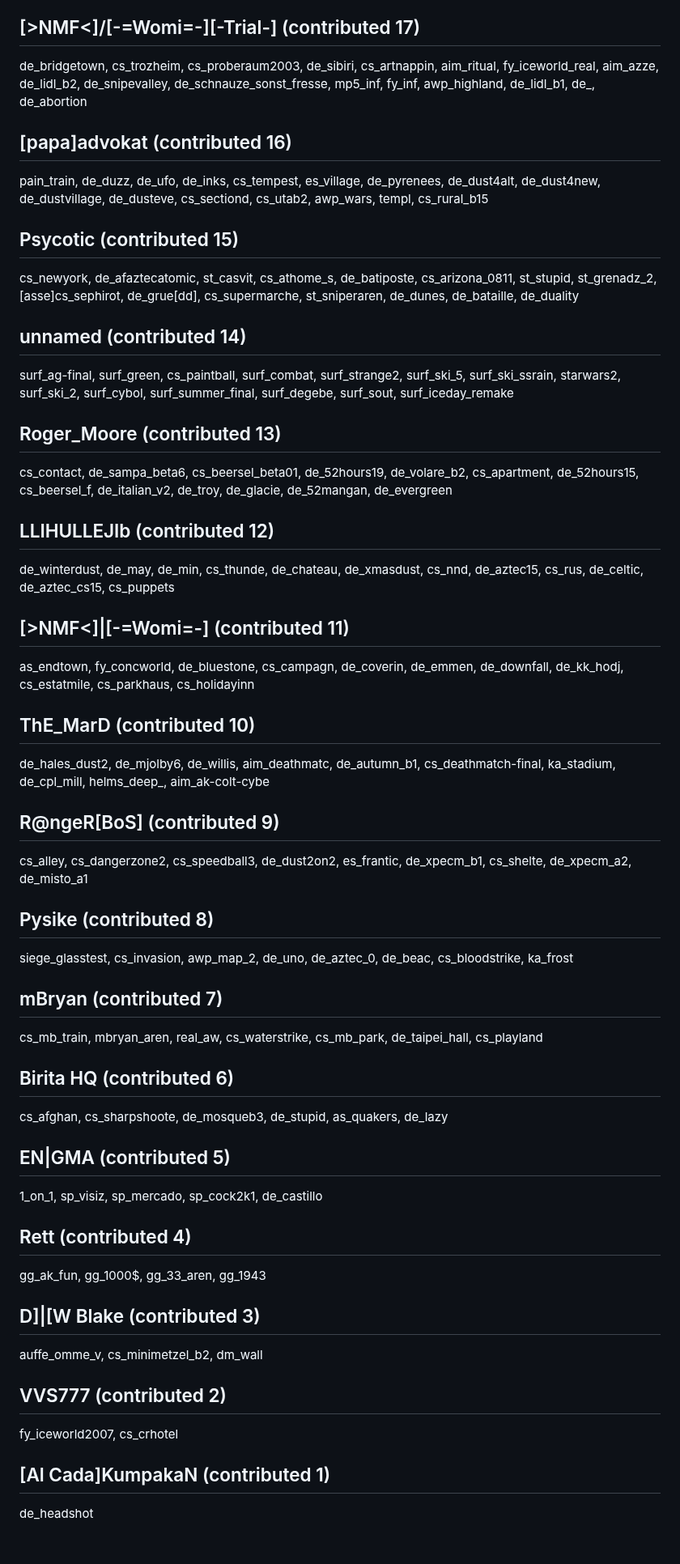
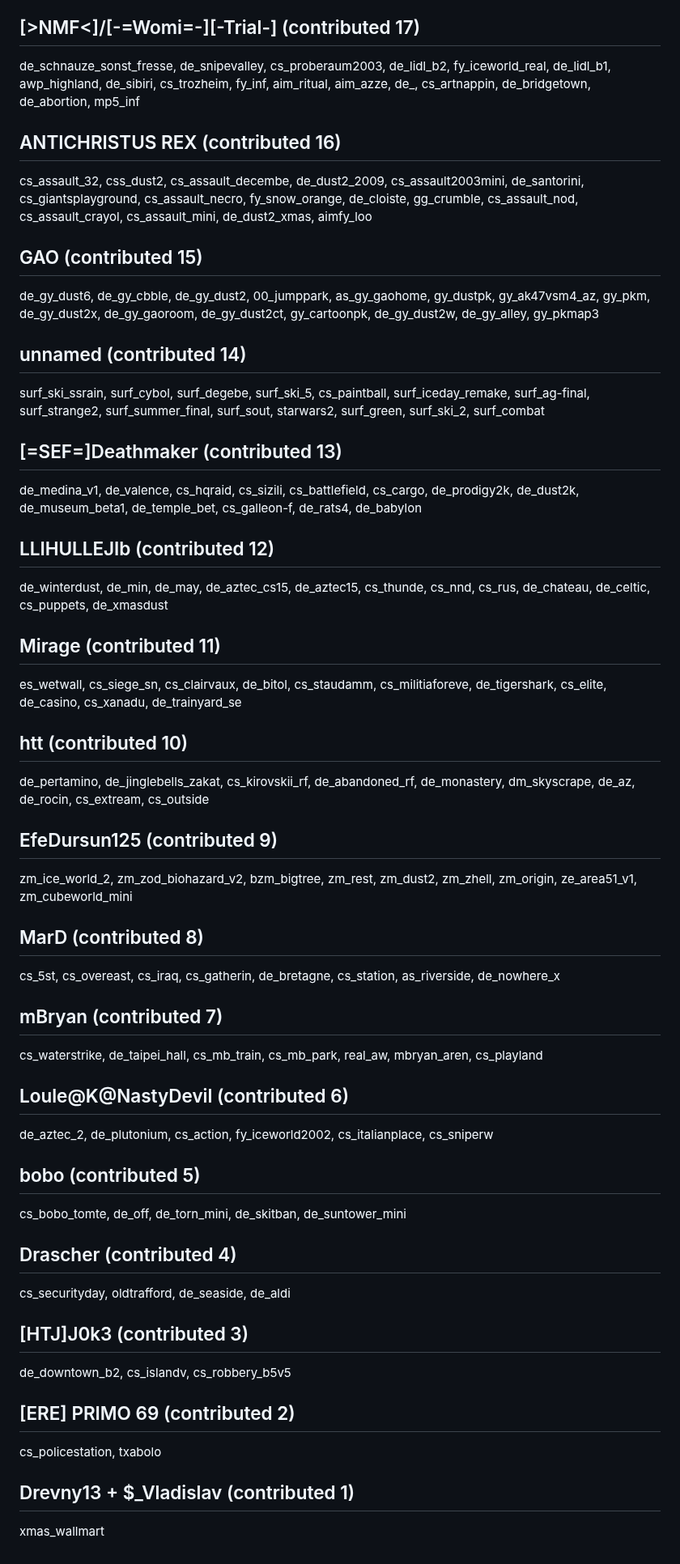
Before and after one commit to yapb/graph, a Markdown page: CREDITS.md, the part around one of its changes. Shown at 81% size. Rendered like a GitHub page.

Commit message:
credits: update credits

```diff
--- a/CREDITS.md
+++ b/CREDITS.md
@@ -102,34 +102,34 @@ de_dismal, cs_de_kaboge, de_52andalusi, pa_ruins, de_52castello, cs_desertlabora
 ## [>NMF<]/[-=Womi=-][-Trial-] (contributed 17)
-de_bridgetown, cs_trozheim, cs_proberaum2003, de_sibiri, cs_artnappin, aim_ritual, fy_iceworld_real, aim_azze, de_lidl_b2, de_snipevalley, de_schnauze_sonst_fresse, mp5_inf, fy_inf, awp_highland, de_lidl_b1, de_, de_abortion
-## [papa]advokat (contributed 16)
-pain_train, de_duzz, de_ufo, de_inks, cs_tempest, es_village, de_pyrenees, de_dust4alt, de_dust4new, de_dustvillage, de_dusteve, cs_sectiond, cs_utab2, awp_wars, templ, cs_rural_b15
-## Psycotic (contributed 15)
-cs_newyork, de_afaztecatomic, st_casvit, cs_athome_s, de_batiposte, cs_arizona_0811, st_stupid, st_grenadz_2, [asse]cs_sephirot, de_grue[dd], cs_supermarche, st_sniperaren, de_dunes, de_bataille, de_duality
+de_schnauze_sonst_fresse, de_snipevalley, cs_proberaum2003, de_lidl_b2, fy_iceworld_real, de_lidl_b1, awp_highland, de_sibiri, cs_trozheim, fy_inf, aim_ritual, aim_azze, de_, cs_artnappin, de_bridgetown, de_abortion, mp5_inf
+## ANTICHRISTUS REX (contributed 16)
+cs_assault_32, css_dust2, cs_assault_decembe, de_dust2_2009, cs_assault2003mini, de_santorini, cs_giantsplayground, cs_assault_necro, fy_snow_orange, de_cloiste, gg_crumble, cs_assault_nod, cs_assault_crayol, cs_assault_mini, de_dust2_xmas, aimfy_loo
+## GAO (contributed 15)
+de_gy_dust6, de_gy_cbble, de_gy_dust2, 00_jumppark, as_gy_gaohome, gy_dustpk, gy_ak47vsm4_az, gy_pkm, de_gy_dust2x, de_gy_gaoroom, de_gy_dust2ct, gy_cartoonpk, de_gy_dust2w, de_gy_alley, gy_pkmap3
 ## unnamed (contributed 14)
-surf_ag-final, surf_green, cs_paintball, surf_combat, surf_strange2, surf_ski_5, surf_ski_ssrain, starwars2, surf_ski_2, surf_cybol, surf_summer_final, surf_degebe, surf_sout, surf_iceday_remake
-## Roger_Moore (contributed 13)
-cs_contact, de_sampa_beta6, cs_beersel_beta01, de_52hours19, de_volare_b2, cs_apartment, de_52hours15, cs_beersel_f, de_italian_v2, de_troy, de_glacie, de_52mangan, de_evergreen
+surf_ski_ssrain, surf_cybol, surf_degebe, surf_ski_5, cs_paintball, surf_iceday_remake, surf_ag-final, surf_strange2, surf_summer_final, surf_sout, starwars2, surf_green, surf_ski_2, surf_combat
+## [=SEF=]Deathmaker (contributed 13)
+de_medina_v1, de_valence, cs_hqraid, cs_sizili, cs_battlefield, cs_cargo, de_prodigy2k, de_dust2k, de_museum_beta1, de_temple_bet, cs_galleon-f, de_rats4, de_babylon
 ## LLIHULLEJIb (contributed 12)
-de_winterdust, de_may, de_min, cs_thunde, de_chateau, de_xmasdust, cs_nnd, de_aztec15, cs_rus, de_celtic, de_aztec_cs15, cs_puppets
-## [>NMF<]|[-=Womi=-] (contributed 11)
-as_endtown, fy_concworld, de_bluestone, cs_campagn, de_coverin, de_emmen, de_downfall, de_kk_hodj, cs_estatmile, cs_parkhaus, cs_holidayinn
-## ThE_MarD (contributed 10)
-de_hales_dust2, de_mjolby6, de_willis, aim_deathmatc, de_autumn_b1, cs_deathmatch-final, ka_stadium, de_cpl_mill, helms_deep_, aim_ak-colt-cybe
-## R@ngeR[BoS] (contributed 9)
-cs_alley, cs_dangerzone2, cs_speedball3, de_dust2on2, es_frantic, de_xpecm_b1, cs_shelte, de_xpecm_a2, de_misto_a1
-## Pysike (contributed 8)
-siege_glasstest, cs_invasion, awp_map_2, de_uno, de_aztec_0, de_beac, cs_bloodstrike, ka_frost
+de_winterdust, de_min, de_may, de_aztec_cs15, de_aztec15, cs_thunde, cs_nnd, cs_rus, de_chateau, de_celtic, cs_puppets, de_xmasdust
+## Mirage (contributed 11)
+es_wetwall, cs_siege_sn, cs_clairvaux, de_bitol, cs_staudamm, cs_militiaforeve, de_tigershark, cs_elite, de_casino, cs_xanadu, de_trainyard_se
+## htt (contributed 10)
+de_pertamino, de_jinglebells_zakat, cs_kirovskii_rf, de_abandoned_rf, de_monastery, dm_skyscrape, de_az, de_rocin, cs_extream, cs_outside
+## EfeDursun125 (contributed 9)
+zm_ice_world_2, zm_zod_biohazard_v2, bzm_bigtree, zm_rest, zm_dust2, zm_zhell, zm_origin, ze_area51_v1, zm_cubeworld_mini
+## MarD (contributed 8)
+cs_5st, cs_overeast, cs_iraq, cs_gatherin, de_bretagne, cs_station, as_riverside, de_nowhere_x
 ## mBryan (contributed 7)
-cs_mb_train, mbryan_aren, real_aw, cs_waterstrike, cs_mb_park, de_taipei_hall, cs_playland
-## Birita HQ (contributed 6)
-cs_afghan, cs_sharpshoote, de_mosqueb3, de_stupid, as_quakers, de_lazy
-## EN|GMA (contributed 5)
-1_on_1, sp_visiz, sp_mercado, sp_cock2k1, de_castillo
-## Rett (contributed 4)
-gg_ak_fun, gg_1000$, gg_33_aren, gg_1943
-## D]|[W Blake (contributed 3)
-auffe_omme_v, cs_minimetzel_b2, dm_wall
-## VVS777 (contributed 2)
-fy_iceworld2007, cs_crhotel
-## [Al Cada]KumpakaN (contributed 1)
-de_headshot
+cs_waterstrike, de_taipei_hall, cs_mb_train, cs_mb_park, real_aw, mbryan_aren, cs_playland
+## Loule@K@NastyDevil (contributed 6)
+de_aztec_2, de_plutonium, cs_action, fy_iceworld2002, cs_italianplace, cs_sniperw
+## bobo (contributed 5)
+cs_bobo_tomte, de_off, de_torn_mini, de_skitban, de_suntower_mini
+## Drascher (contributed 4)
+cs_securityday, oldtrafford, de_seaside, de_aldi
+## [HTJ]J0k3 (contributed 3)
+de_downtown_b2, cs_islandv, cs_robbery_b5v5
+## [ERE] PRIMO 69 (contributed 2)
+cs_policestation, txabolo
+## Drevny13 + $_Vladislav (contributed 1)
+xmas_wallmart
```
Also changed, not shown: other parts of CREDITS.md (+58 -58 lines).
